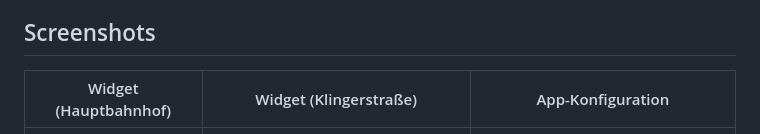
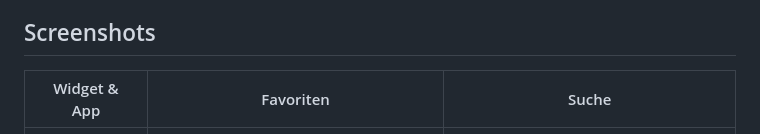
Before and after one commit to dhde/hannover-departures-widget, a Markdown page: README.md, the part around the change. Rendered like a GitHub page.

Commit message:
docs: update README table headers to match new screenshots

```diff
--- a/README.md
+++ b/README.md
@@ -18,7 +18,7 @@ Ein modernes, natives Android-Widget für Live-Abfahrtszeiten des GVH (Großraum
 
 ## Screenshots
 
-| Widget (Hauptbahnhof) | Widget (Klingerstraße) | App-Konfiguration |
+| Widget & App | Favoriten | Suche |
 | --- | --- | --- |
 | ![Widget & App](docs/images/screenshot_1.png) | ![Favoriten](docs/images/screenshot_2.png) | ![Suche](docs/images/screenshot_3.png) |
 
```
